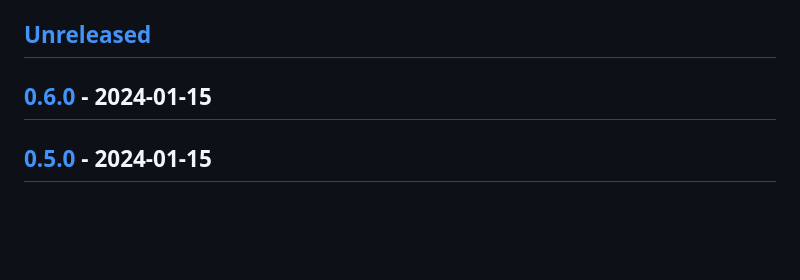
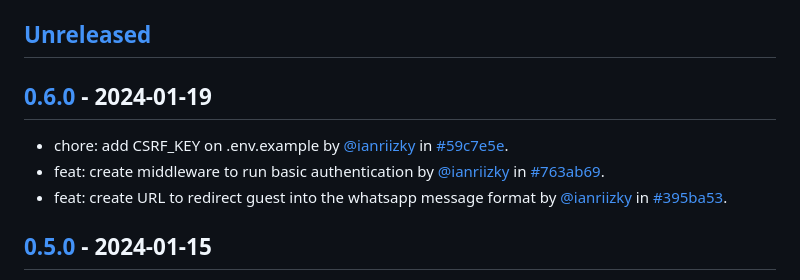
Before and after one commit to ianriizky/invitation, a Markdown page: CHANGELOG.md, the part around the change. Drawn GitHub-style; blank space fills up the shorter version.

Commit message:
docs: update changelog

```diff
--- a/CHANGELOG.md
+++ b/CHANGELOG.md
@@ -4,7 +4,11 @@ All notable changes to `Invitation Web Page` will be documented in this file.
 
 ## [Unreleased](https://github.com/ianriizky/invitation/compare/0.6.0...develop)
 
-## [0.6.0](https://github.com/ianriizky/invitation/releases/tag/0.6.0) - 2024-01-15
+## [0.6.0](https://github.com/ianriizky/invitation/releases/tag/0.6.0) - 2024-01-19
+
+- chore: add CSRF_KEY on .env.example by [@ianriizky](https://github.com/ianriizky) in [#59c7e5e](https://github.com/ianriizky/invitation/commit/59c7e5e84349d109de5bcdf45986db089f472ac1).
+- feat: create middleware to run basic authentication by [@ianriizky](https://github.com/ianriizky) in [#763ab69](https://github.com/ianriizky/invitation/commit/763ab6909b9e6bac33f084edc07770be645b95de).
+- feat: create URL to redirect guest into the whatsapp message format by [@ianriizky](https://github.com/ianriizky) in [#395ba53](https://github.com/ianriizky/invitation/commit/395ba5362780e1c64804278e0f5d5eace4f8a72c).
 
 ## [0.5.0](https://github.com/ianriizky/invitation/releases/tag/0.5.0) - 2024-01-15
 
```
